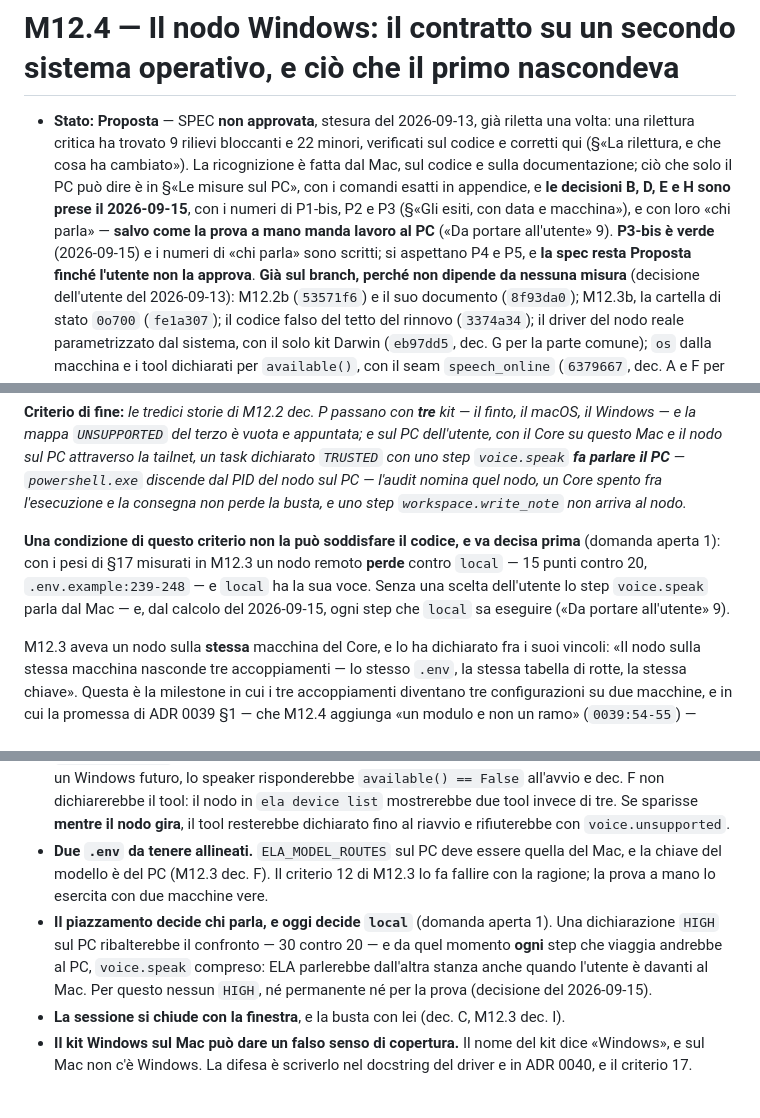
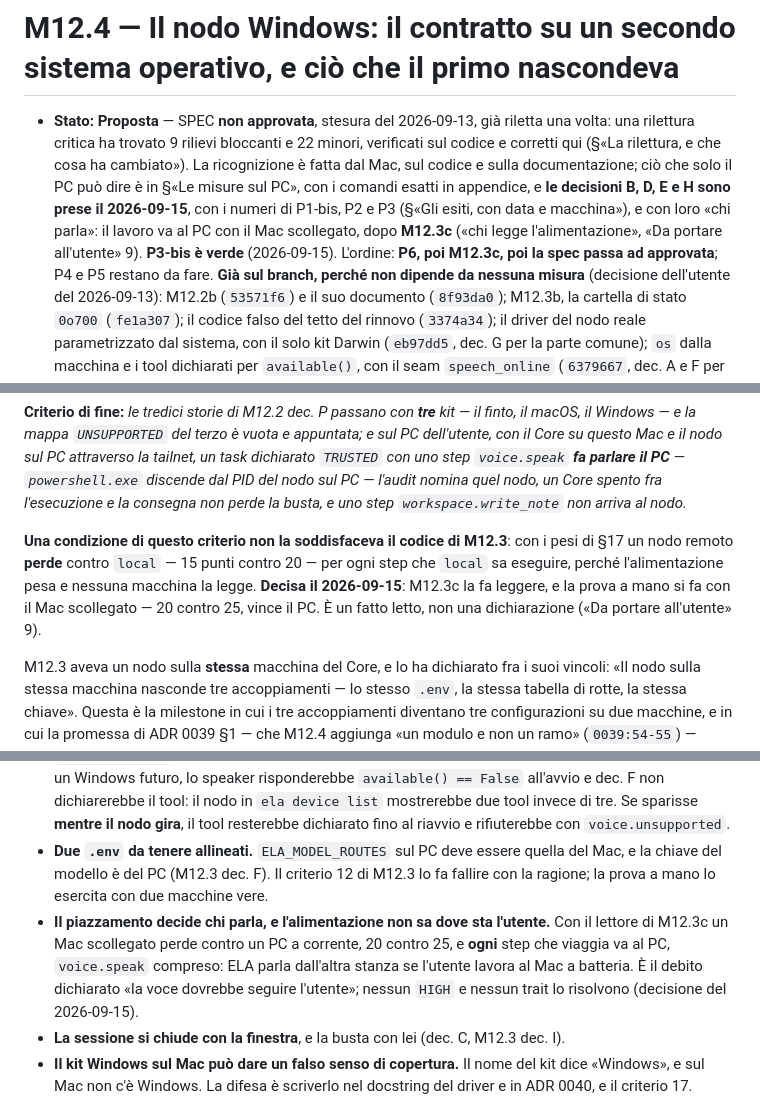
Before and after one commit to silvitommaso10-spec/ELA, a Markdown page: docs/milestones/M12.4.md, 3 parts joined by grey strips. GitHub-like rendering.

```diff
--- a/docs/milestones/M12.4.md
+++ b/docs/milestones/M12.4.md
@@ -5,10 +5,10 @@
   qui (§«La rilettura, e che cosa ha cambiato»). La ricognizione è fatta dal Mac, sul codice e sulla
   documentazione; ciò che solo il PC può dire è in §«Le misure sul PC», con i comandi esatti in
   appendice, e **le decisioni B, D, E e H sono prese il 2026-09-15**, con i numeri di P1-bis, P2 e P3
-  (§«Gli esiti, con data e macchina»), e con loro «chi parla» — **salvo come la prova a mano
-  manda lavoro al PC** («Da portare all'utente» 9). **P3-bis è verde** (2026-09-15) e i numeri di
-  «chi parla» sono scritti; si aspettano P4 e P5, e **la spec resta Proposta finché l'utente non la
-  approva**.
+  (§«Gli esiti, con data e macchina»), e con loro «chi parla»: il lavoro va al PC con il Mac
+  scollegato, dopo **M12.3c** («chi legge l'alimentazione», «Da portare all'utente» 9). **P3-bis è
+  verde** (2026-09-15). L'ordine: **P6, poi M12.3c, poi la spec passa ad approvata**; P4 e P5 restano
+  da fare.
   **Già sul branch, perché non dipende da nessuna misura** (decisione dell'utente del 2026-09-13):
   M12.2b (`53571f6`) e il suo documento (`8f93da0`); M12.3b, la cartella di stato `0o700` (`fe1a307`);
   il codice falso del tetto del rinnovo (`3374a34`); il driver del nodo reale parametrizzato dal
@@ -60,11 +61,11 @@ uno step `voice.speak` **fa parlare il PC** — `powershell.exe` discende dal PI
 l'audit nomina quel nodo, un Core spento fra l'esecuzione e la consegna non perde la busta, e uno
 step `workspace.write_note` non arriva al nodo.*
 
-**Una condizione di questo criterio non la può soddisfare il codice, e va decisa prima** (domanda
-aperta 1): con i pesi di §17 misurati in M12.3 un nodo remoto **perde** contro `local` — 15 punti
-contro 20, `.env.example:239-248` — e `local` ha la sua voce. Senza una scelta dell'utente lo step
-`voice.speak` parla dal Mac — e, dal calcolo del 2026-09-15, ogni step che `local` sa eseguire
-(«Da portare all'utente» 9).
+**Una condizione di questo criterio non la soddisfaceva il codice di M12.3**: con i pesi di §17 un
+nodo remoto **perde** contro `local` — 15 punti contro 20 — per ogni step che `local` sa eseguire,
+perché l'alimentazione pesa e nessuna macchina la legge. **Decisa il 2026-09-15**: M12.3c la fa
+leggere, e la prova a mano si fa con il Mac scollegato — 20 contro 25, vince il PC. È un fatto letto,
+non una dichiarazione («Da portare all'utente» 9).
 
 M12.3 aveva un nodo sulla **stessa** macchina del Core, e lo ha dichiarato fra i suoi vincoli: «Il
 nodo sulla stessa macchina nasconde tre accoppiamenti — lo stesso `.env`, la stessa tabella di
@@ -842,10 +844,11 @@ Da rileggere sul codice prima di implementare.
 - **Due `.env` da tenere allineati.** `ELA_MODEL_ROUTES` sul PC deve essere quella del Mac, e la chiave
   del modello è del PC (M12.3 dec. F). Il criterio 12 di M12.3 lo fa fallire con la ragione; la prova
   a mano lo esercita con due macchine vere.
-- **Il piazzamento decide chi parla, e oggi decide `local`** (domanda aperta 1). Una dichiarazione
-  `HIGH` sul PC ribalterebbe il confronto — 30 contro 20 — e da quel momento **ogni** step che viaggia
-  andrebbe al PC, `voice.speak` compreso: ELA parlerebbe dall'altra stanza anche quando l'utente è
-  davanti al Mac. Per questo nessun `HIGH`, né permanente né per la prova (decisione del 2026-09-15).
+- **Il piazzamento decide chi parla, e l'alimentazione non sa dove sta l'utente.** Con il lettore di
+  M12.3c un Mac scollegato perde contro un PC a corrente, 20 contro 25, e **ogni** step che viaggia va
+  al PC, `voice.speak` compreso: ELA parla dall'altra stanza se l'utente lavora al Mac a batteria. È il
+  debito dichiarato «la voce dovrebbe seguire l'utente»; nessun `HIGH` e nessun trait lo risolvono
+  (decisione del 2026-09-15).
 - **La sessione si chiude con la finestra**, e la busta con lei (dec. C, M12.3 dec. I).
 - **Il kit Windows sul Mac può dare un falso senso di copertura.** Il nome del kit dice «Windows», e
   sul Mac non c'è Windows. La difesa è scriverlo nel docstring del driver e in ADR 0040, e il criterio
```
Also changed, not shown: other parts of docs/milestones/M12.4.md (+103 -39 lines).
